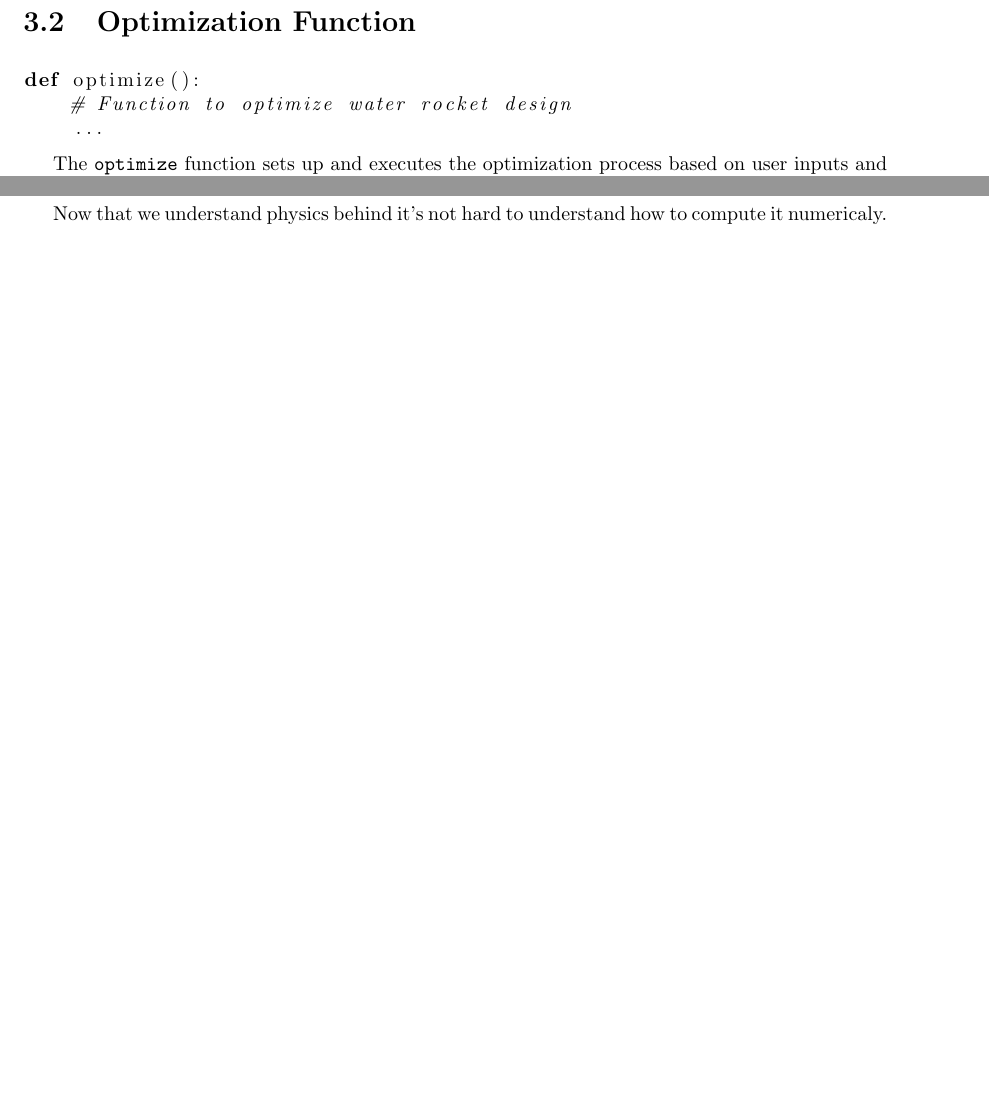
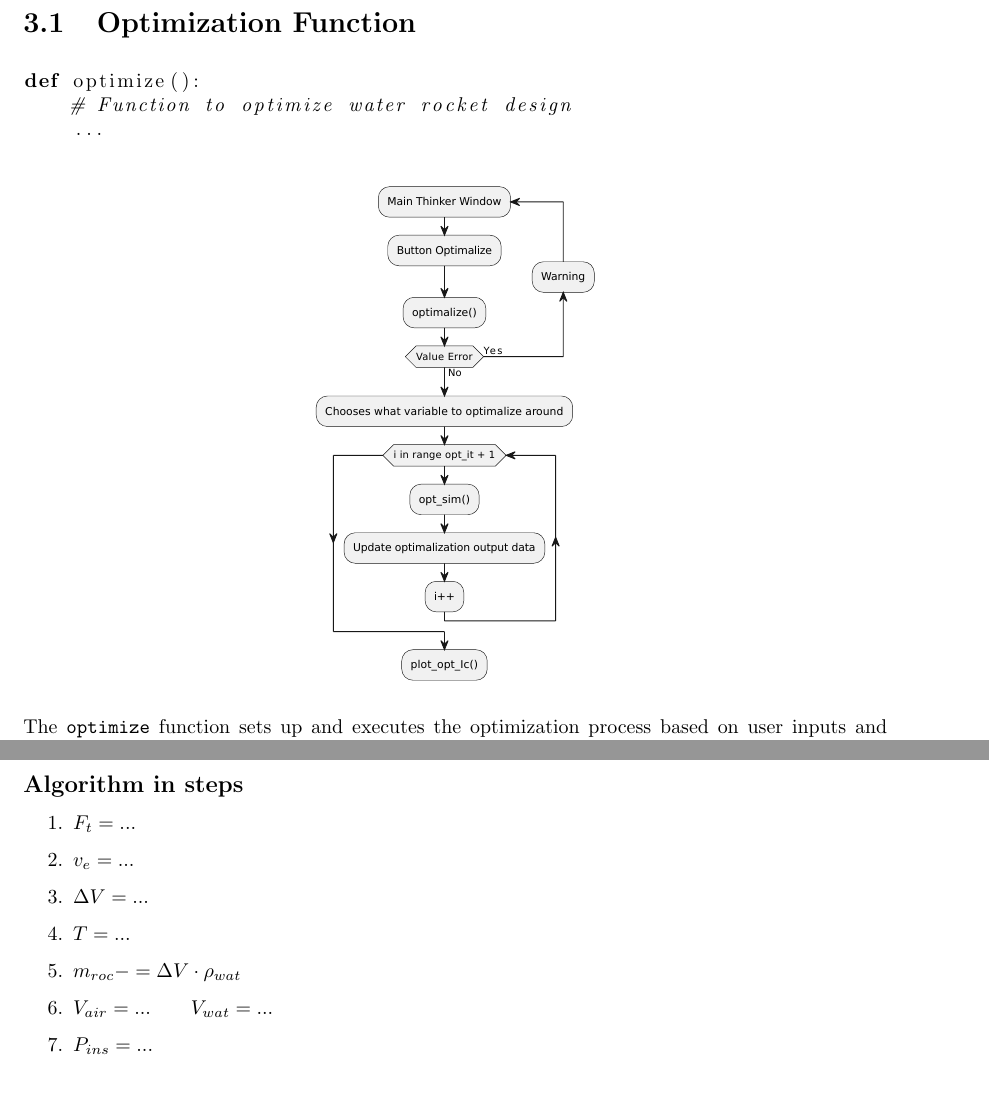
Before and after one commit to HSHSpaceX/Water-rocket-simulator, a LaTeX document (documentation/documentation.tex): two parts of pages 6 and 12 of 14 before the commit and two parts of pages 6 and 14 of 16 after it, joined at a grey line, cut so that both start at the same text, the shorter picture padded with empty space. Compiled offline with pdfLaTeX.

Commit message:
Documentation update

```diff
--- a/documentation/documentation.tex
+++ b/documentation/documentation.tex
@@ -4,7 +4,8 @@
 \usepackage{graphicx}
 \usepackage{float}
 \usepackage[a4paper, total={6in, 8in}]{geometry}
-
+\usepackage{pdfpages}
+\usepackage{comment}
 \begin{document}
 
 \title{Water-rocket-simulatr code documentation}
@@ -95,6 +96,34 @@ engine_manufacturer = ""
 
 \chapter{Functions}
 
+\section{Optimization Function}
+
+\begin{lstlisting}[language=Python]
+def optimize():
+    # Function to optimize water rocket design
+    ...
+\end{lstlisting}
+\begin{center}
+\includegraphics[scale=0.6]{optimalization}
+\end{center}
+\begin{comment}
+@startuml
+repeat :Main Thinker Window;
+:Button Optimalize;
+:optimalize();
+backward :Warning;
+repeat while (Value Error) is (Yes) not (No)
+:Chooses what variable to optimalize around;
+while(i in range opt_it + 1)
+:opt_sim();
+:Update optimalization output data;
+:i++;
+endwhile
+:plot_opt_Ic();
+@enduml
+\end{comment}
+The \texttt{optimize} function sets up and executes the optimization process based on user inputs and choosen variable.
+
 \section{Simulation for optimalization}
 
 \begin{lstlisting}[language=Python]
@@ -107,15 +136,6 @@ rod_length, rod_inside_diameter):
 
 This function performs the numerical simulation of the water rocket's flight for optimization.
 
-\section{Optimization Function}
-
-\begin{lstlisting}[language=Python]
-def optimize():
-    # Function to optimize water rocket design
-    ...
-\end{lstlisting}
-
-The \texttt{optimize} function sets up and executes the optimization process based on user inputs and choosen variable.
 
 \section{Simulation Function}
 
@@ -284,7 +317,17 @@ $$\Delta V = A_t v_e \Delta t$$
 $$pV^k = const$$
 $$ T = \frac{p V}{m Rs}$$
 
-Now that we understand physics behind it's not hard to understand how to compute it numericaly.
+\subsection*{Algorithm in steps}
+\begin{enumerate}
+\item $F_t = ...$
+\item $v_e = ...$
+\item $\Delta V =...$
+\item $T = ...$
+\item $m_{roc} -= \Delta V \cdot \rho_{wat}$
+\item $ V_{air} = ... \qquad V_{wat} = ...$
+\item $P_{ins} = ...$
+\end{enumerate}
+
 
 \section{Mach 1 gas expulsion phase}
 We will treat this phase as a series of adiabatic expansions of gas. To calculate thurust we will use well known formula which I won't explain here.
```
Also changed, not shown: documentation/documentation.pdf, documentation/optimalization.pdf (added), documentation/optimalization.svg (added), documentation/simulate.pdf (added), documentation/simulate.svg (added), documentation/documentation.tex (42 more changed lines), 4 other files.
